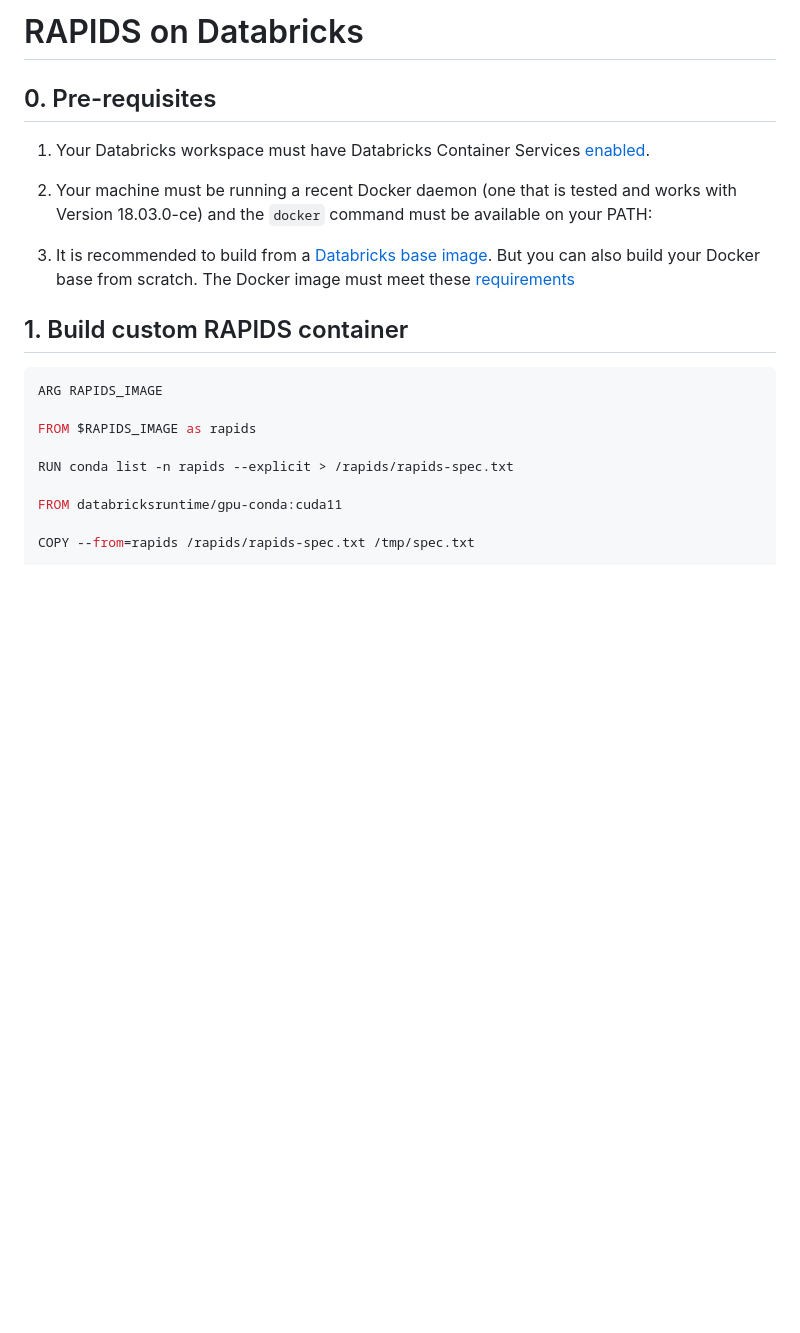
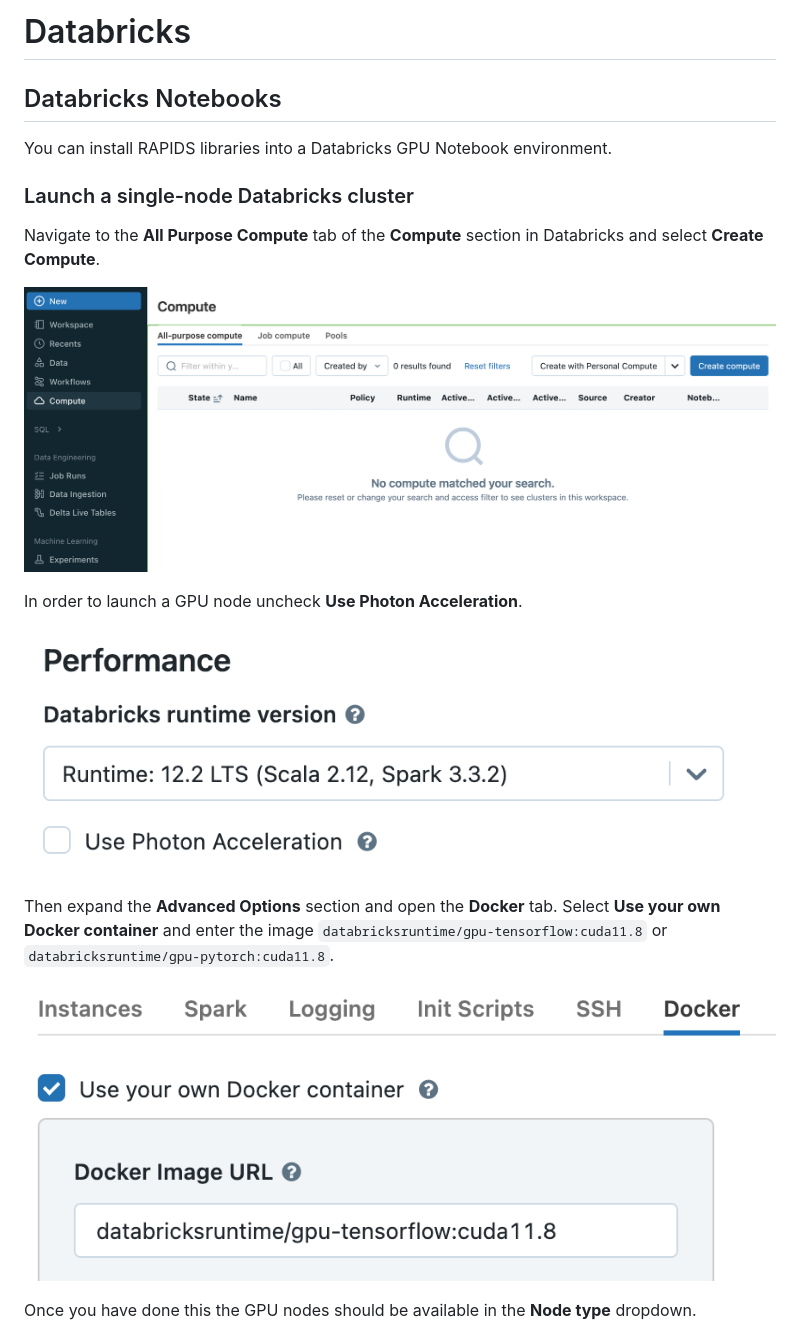
Before and after one commit to rapidsai/deployment, a Markdown page: source/platforms/databricks.md, the part around one of its changes. Drawn GitHub-style; pictures changed too: source/images/databricks-create-compute.png (added), source/images/databricks-custom-container.png (added), source/images/databricks-deselect-photon.png (added); blank space fills up the shorter version.

````diff
--- a/source/platforms/databricks.md
+++ b/source/platforms/databricks.md
@@ -1,23 +1,22 @@
-# RAPIDS on Databricks
+# Databricks
 
-## 0. Pre-requisites
+## Databricks Notebooks
 
-1. Your Databricks workspace must have Databricks Container Services [enabled](https://docs.databricks.com/administration-guide/clusters/container-services.html).
+You can install RAPIDS libraries into a Databricks GPU Notebook environment.
 
-2. Your machine must be running a recent Docker daemon (one that is tested and works with Version 18.03.0-ce) and the `docker` command must be available on your PATH:
+### Launch a single-node Databricks cluster
 
-3. It is recommended to build from a [Databricks base image](https://hub.docker.com/u/databricksruntime). But you can also build your Docker base from scratch. The Docker image must meet these [requirements](https://docs.databricks.com/clusters/custom-containers.html#option-2-build-your-own-docker-base)
+Navigate to the **All Purpose Compute** tab of the **Compute** section in Databricks and select **Create Compute**.
 
-## 1. Build custom RAPIDS container
+![Screenshot of the Databricks compute page](../images/databricks-create-compute.png)
 
-```console
-ARG RAPIDS_IMAGE
+In order to launch a GPU node uncheck **Use Photon Acceleration**.
 
-FROM $RAPIDS_IMAGE as rapids
+![Screenshot of Use Photon Acceleration unchecked](../images/databricks-deselect-photon.png)
 
-RUN conda list -n rapids --explicit > /rapids/rapids-spec.txt
+Then expand the **Advanced Options** section and open the **Docker** tab. Select **Use your own Docker container** and enter the image `databricksruntime/gpu-tensorflow:cuda11.8` or `databricksruntime/gpu-pytorch:cuda11.8`.
 
-FROM databricksruntime/gpu-conda:cuda11
+![Screenshot of setting the custom container](../images/databricks-custom-container.png)
 
-COPY --from=rapids /rapids/rapids-spec.txt /tmp/spec.txt
+Once you have done this the GPU nodes should be available in the **Node type** dropdown.
 
````
Also changed, not shown: other parts of source/platforms/databricks.md (+41 -17 lines), source/platforms/index.md (+0 -1 lines), source/images/databricks-choose-gpu-node.png (added).
